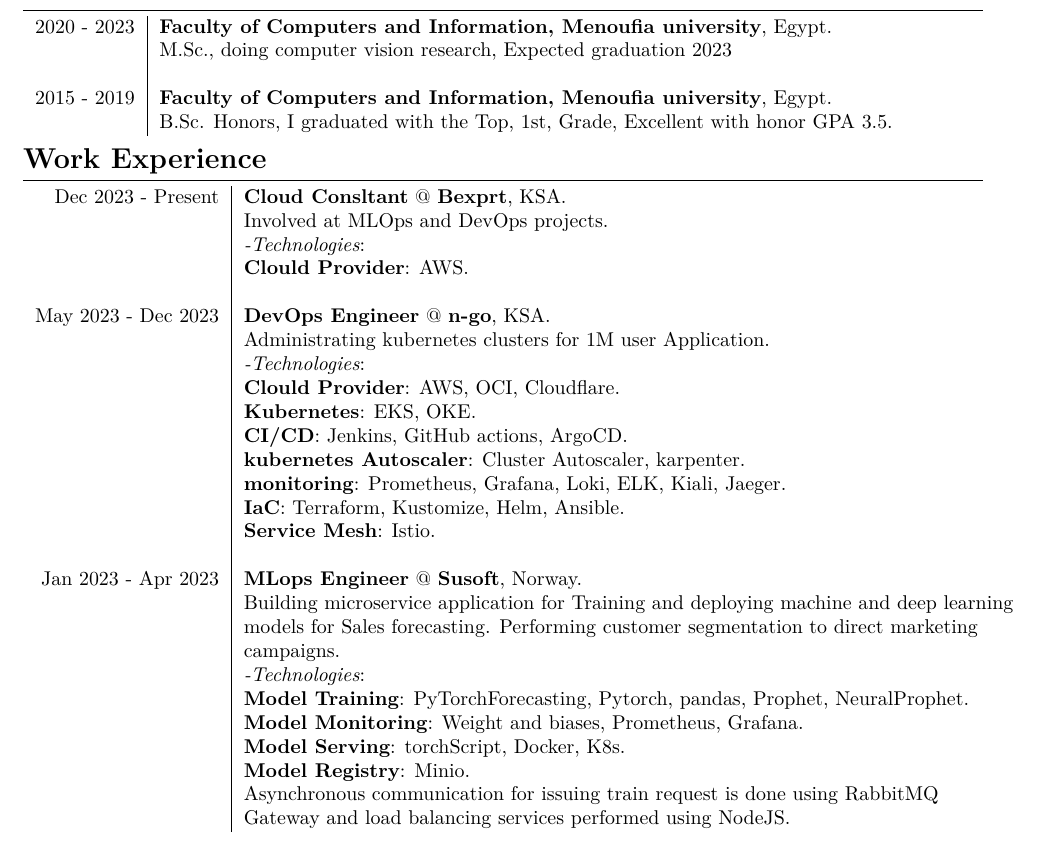
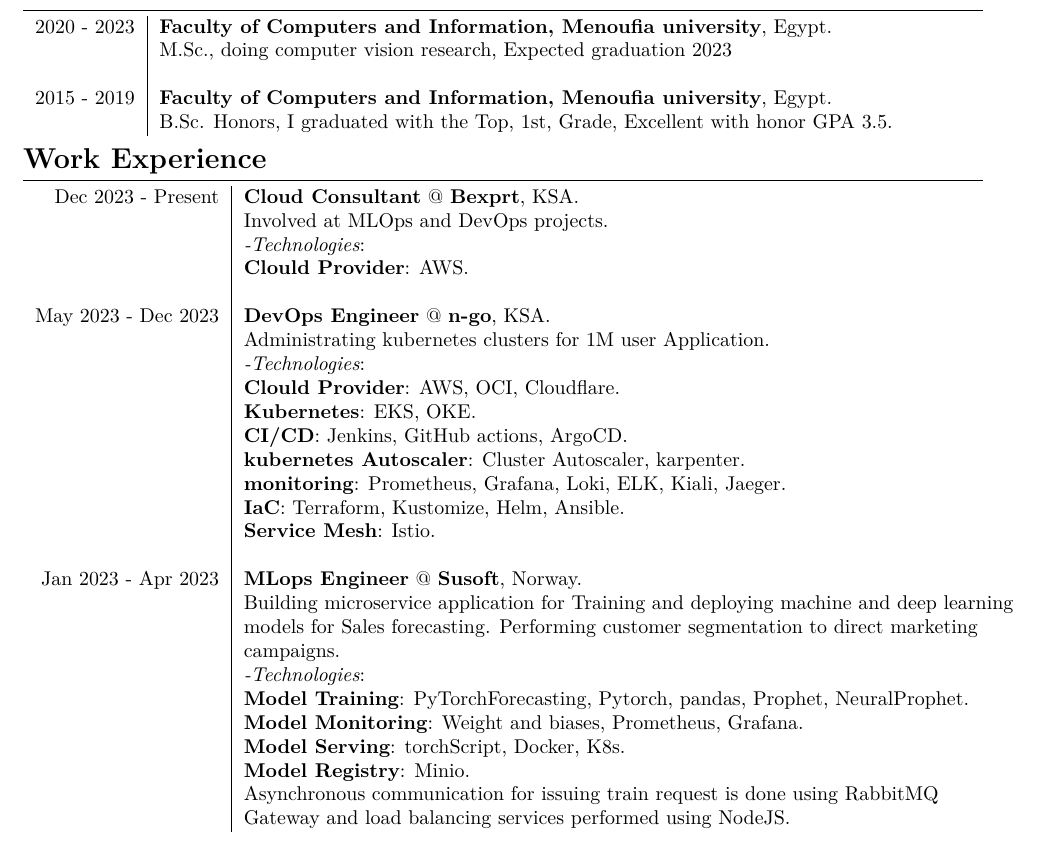
Before and after one commit to zaky-fetoh/MyCV, a LaTeX document (ZAky.tex): part of page 1 of 4, cut so that both start at the same text. Compiled offline with XeLaTeX.

Commit message:
recentUpdates

```diff
--- a/ZAky.tex
+++ b/ZAky.tex
@@ -59,7 +59,7 @@
 \section{\textbf{Work Experience}}
 % May 2023 - Present
 \begin{tabular}{r|l}
-    Dec 2023 - Present& \textbf{Cloud Consltant} @
+    Dec 2023 - Present& \textbf{Cloud Consultant} @
     \textbf{Bexprt}, KSA. \\&
     Involved at MLOps and DevOps projects. \\&
     \textit{-Technologies}:\\&
```
Also changed, not shown: ZAky.pdf, 2 other files.
